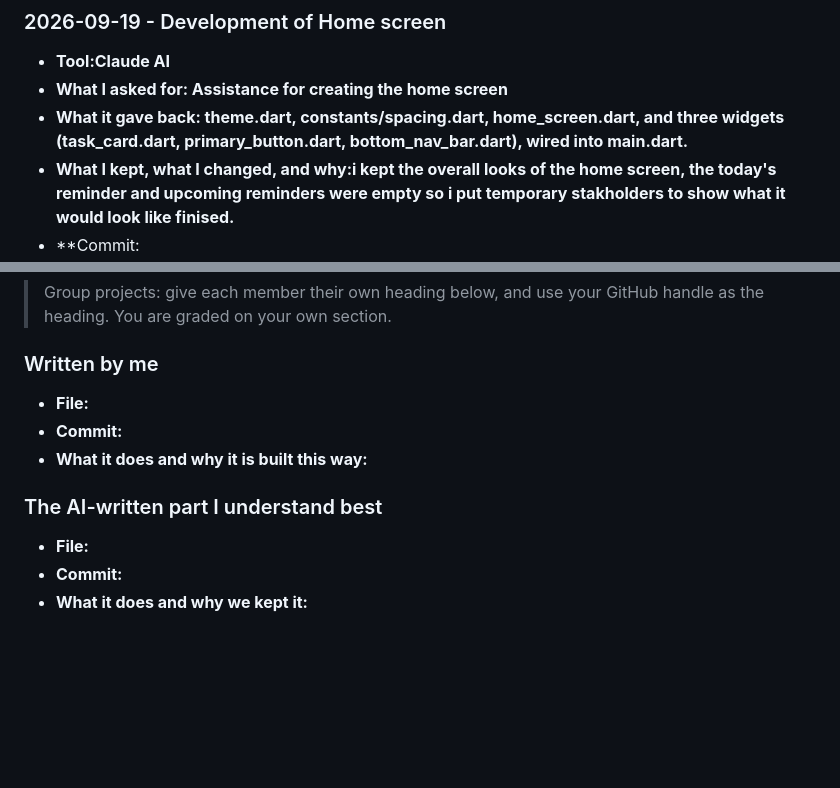
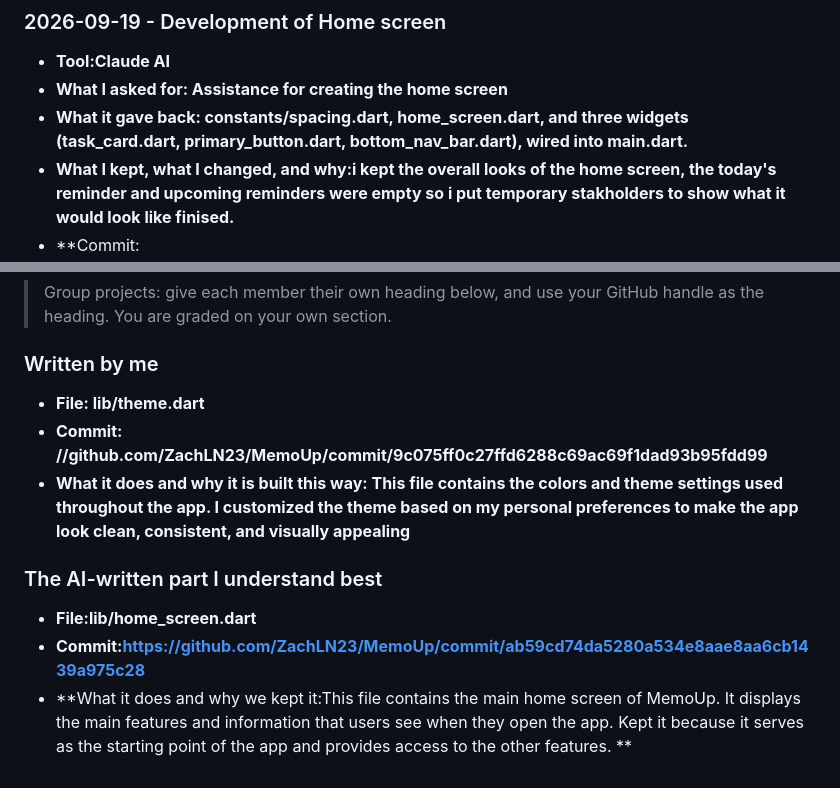
Before and after one commit to ZachLN23/MemoUp, a Markdown page: AI-USAGE.md, 2 parts joined by grey strips. GitHub-like rendering; blank space fills up the shorter version.

```diff
--- a/AI-USAGE.md
+++ b/AI-USAGE.md
@@ -10,7 +10,7 @@ At least six entries. One per real use. Every entry needs a commit link.
 
 - **Tool:Claude AI**
 - **What I asked for: Assistance for creating the home screen**
-- **What it gave back: theme.dart, constants/spacing.dart, home_screen.dart, and three widgets (task_card.dart, primary_button.dart, bottom_nav_bar.dart), wired into main.dart.**
+- **What it gave back: constants/spacing.dart, home_screen.dart, and three widgets (task_card.dart, primary_button.dart, bottom_nav_bar.dart), wired into main.dart.**
 - **What I kept, what I changed, and why:i kept the overall looks of the home screen, the today's reminder and upcoming reminders were empty so i put temporary stakholders to show what it would look like finised.**
 - **Commit: https://github.com/ZachLN23/MemoUp/commit/ab59cd74da5280a534e8aae8aa6cb1439a975c28
 
@@ -74,12 +74,12 @@ it in your own words.
 
 ### Written by me
 
-- **File:**
-- **Commit:**
-- **What it does and why it is built this way:**
+- **File: lib/theme.dart**
+- **Commit: //github.com/ZachLN23/MemoUp/commit/9c075ff0c27ffd6288c69ac69f1dad93b95fdd99**
+- **What it does and why it is built this way: This file contains the colors and theme settings used throughout the app. I customized the theme based on my personal preferences to make the app look clean, consistent, and visually appealing**
 
 ### The AI-written part I understand best
 
-- **File:**
-- **Commit:**
-- **What it does and why we kept it:**
+- **File:lib/home_screen.dart**
+- **Commit:https://github.com/ZachLN23/MemoUp/commit/ab59cd74da5280a534e8aae8aa6cb1439a975c28**
+- **What it does and why we kept it:This file contains the main home screen of MemoUp. It displays the main features and information that users see when they open the app. Kept it because it serves as the starting point of the app and provides access to the other features. **
```
